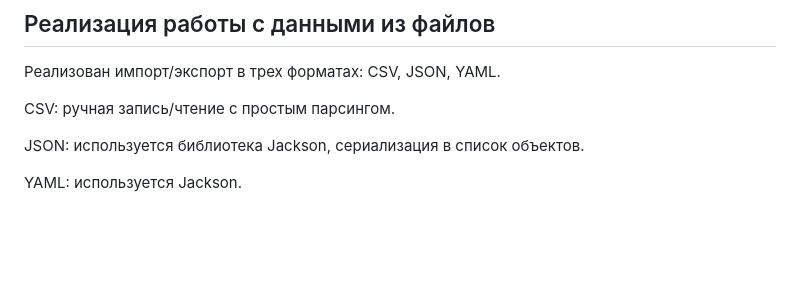
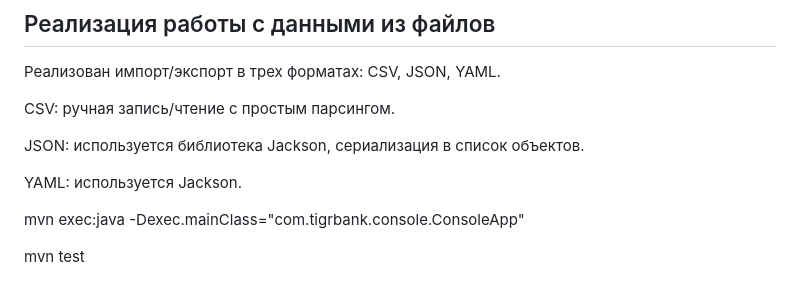
Before and after one commit to User8989user/tigrbank, a Markdown page: README.md, the part around the change. Rendered like a GitHub page; blank space fills up the shorter version.

Commit message:
команды

```diff
--- a/README.md
+++ b/README.md
@@ -100,3 +100,9 @@ CSV: ручная запись/чтение с простым парсингом
 JSON: используется библиотека Jackson, сериализация в список объектов.
 
 YAML: используется Jackson.
+
+
+
+mvn exec:java -Dexec.mainClass="com.tigrbank.console.ConsoleApp"
+
+mvn test
```
